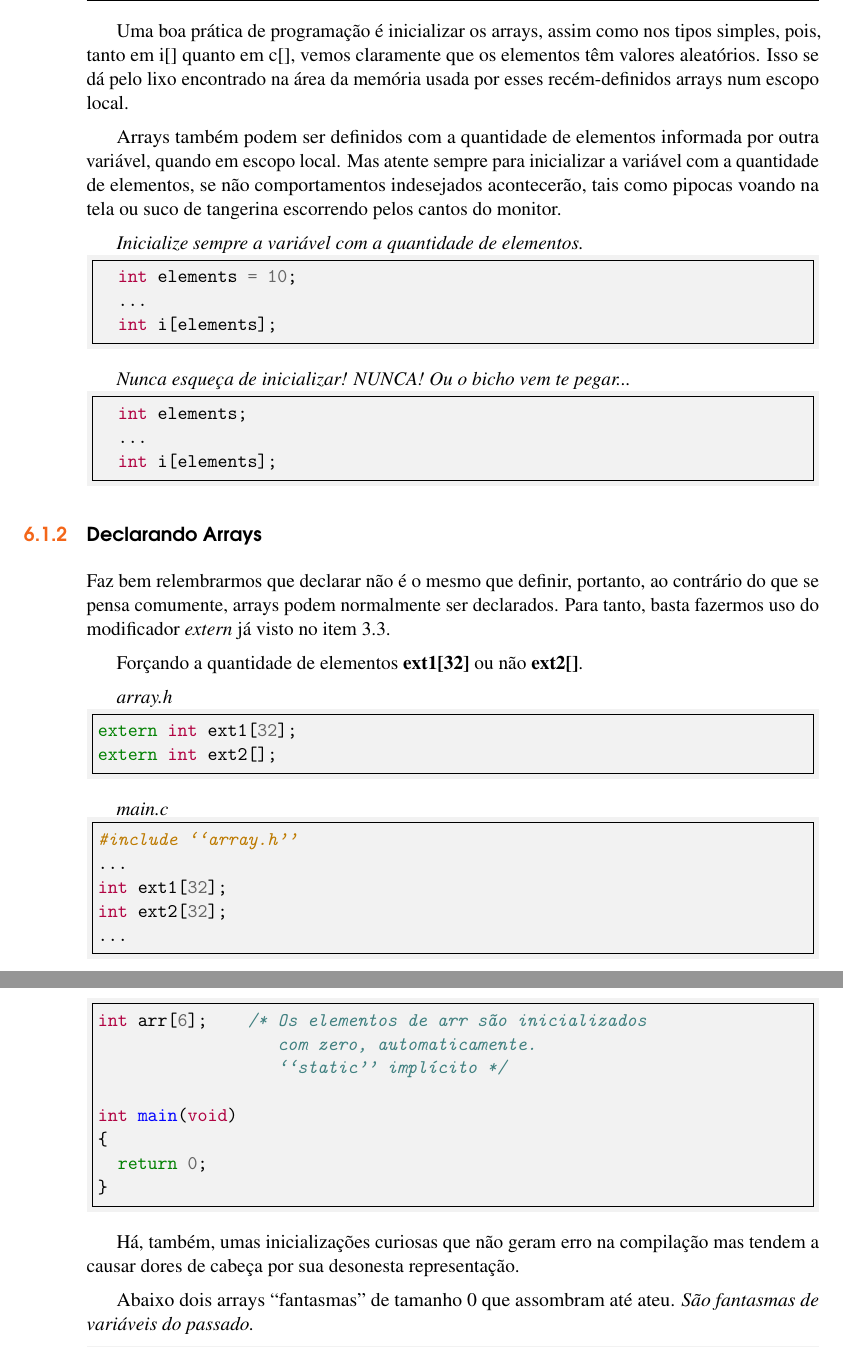
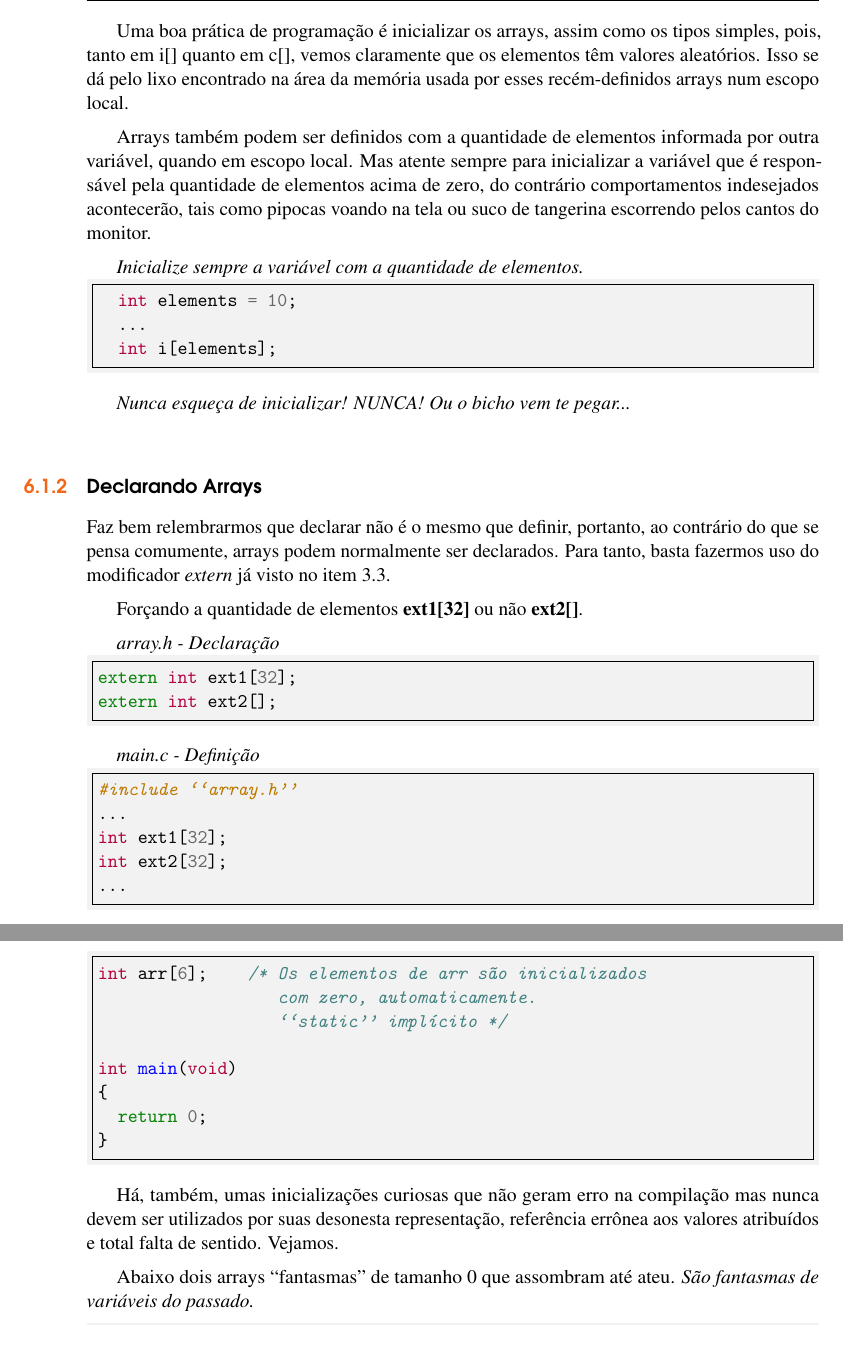
Before and after one commit to c0defellas/c.in.fork.book, a LaTeX book (c_in_fork.tex, which reads chapters/arrays/arrays.tex): two parts of pages 19 and 20 of 24, joined at a grey line, cut so that both start at the same text. The pictures show the PDF file c_in_fork.pdf that the author committed with the source.

Commit message:
minor improves in arrays chapter

```diff
--- a/chapters/arrays/arrays.tex
+++ b/chapters/arrays/arrays.tex
@@ -85,9 +85,9 @@ Os colchetes, \textit{operadores} de índice \textbf{[]}, informam ao compilador
   \end{bytefield}
 \end{center}
 
-Uma boa prática de programação é inicializar os arrays, assim como nos tipos simples, pois, tanto em i[] quanto em c[], vemos claramente que os elementos têm valores aleatórios. Isso se dá pelo lixo encontrado na área da memória usada por esses recém-definidos arrays num escopo local.
+Uma boa prática de programação é inicializar os arrays, assim como os tipos simples, pois, tanto em i[] quanto em c[], vemos claramente que os elementos têm valores aleatórios. Isso se dá pelo lixo encontrado na área da memória usada por esses recém-definidos arrays num escopo local.
 
-Arrays também podem ser definidos com a quantidade de elementos informada por outra variável, quando em escopo local. Mas atente sempre para inicializar a variável com a quantidade de elementos, se não comportamentos indesejados acontecerão, tais como pipocas voando na tela ou suco de tangerina escorrendo pelos cantos do monitor.
+Arrays também podem ser definidos com a quantidade de elementos informada por outra variável, quando em escopo local. Mas atente sempre para inicializar a variável que é responsável pela quantidade de elementos acima de zero, do contrário comportamentos indesejados acontecerão, tais como pipocas voando na tela ou suco de tangerina escorrendo pelos cantos do monitor.
 
 \textit{Inicialize sempre a variável com a quantidade de elementos.}\\
 \begin{ccode}
@@ -98,25 +98,20 @@ Arrays também podem ser definidos com a quantidade de elementos informada por o
 \\
 
 \textit{Nunca esqueça de inicializar! NUNCA! Ou o bicho vem te pegar...}\\
-\begin{ccode}
-  int elements;
-  ...
-  int i[elements];
-\end{ccode}
 
 \subsection{Declarando Arrays}
 Faz bem relembrarmos que declarar não é o mesmo que definir, portanto, ao contrário do que se pensa comumente, arrays podem normalmente ser declarados. Para tanto, basta fazermos uso do modificador \textit{extern} já visto no item 3.3.
 
 Forçando a quantidade de elementos \textbf{ext1[32]} ou não \textbf{ext2[]}.
 
-\textit{array.h}\\
+\textit{array.h - Declaração}\\
 \begin{ccode}
 extern int ext1[32];
 extern int ext2[];
 \end{ccode}
 \\
 
-\textit{main.c}\\
+\textit{main.c - Definição}\\
 \begin{ccode}
 #include ``array.h''
 ...
@@ -188,7 +183,7 @@ int main(void)
 \end{ccode}
 \\
 
-Há, também, umas inicializações curiosas que não geram erro na compilação mas tendem a causar dores de cabeça por sua desonesta representação.
+Há, também, umas inicializações curiosas que não geram erro na compilação mas nunca devem ser utilizados por suas desonesta representação, referência errônea aos valores atribuídos e total falta de sentido. Vejamos.
 
 Abaixo dois arrays \say{fantasmas} de tamanho 0 que assombram até ateu. \textit{São fantasmas de variáveis do passado.}
 
```
Also changed, not shown: c_in_fork.pdf.
